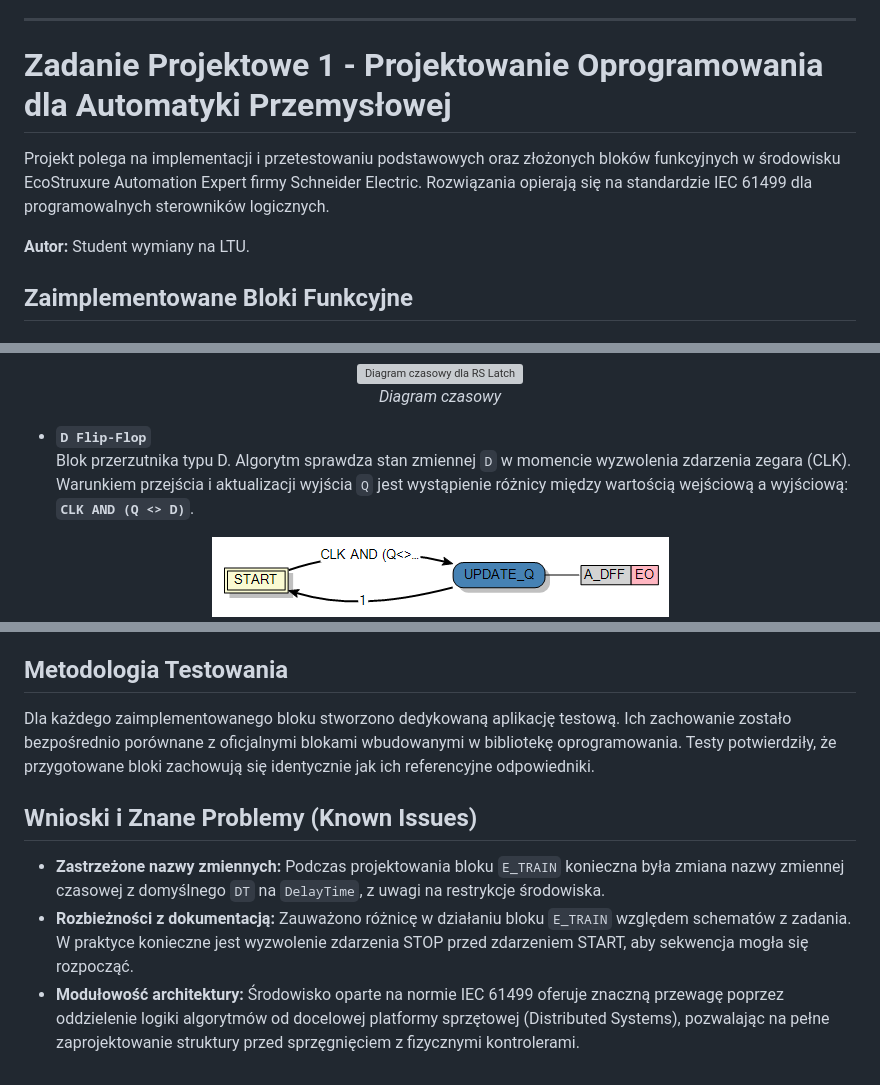
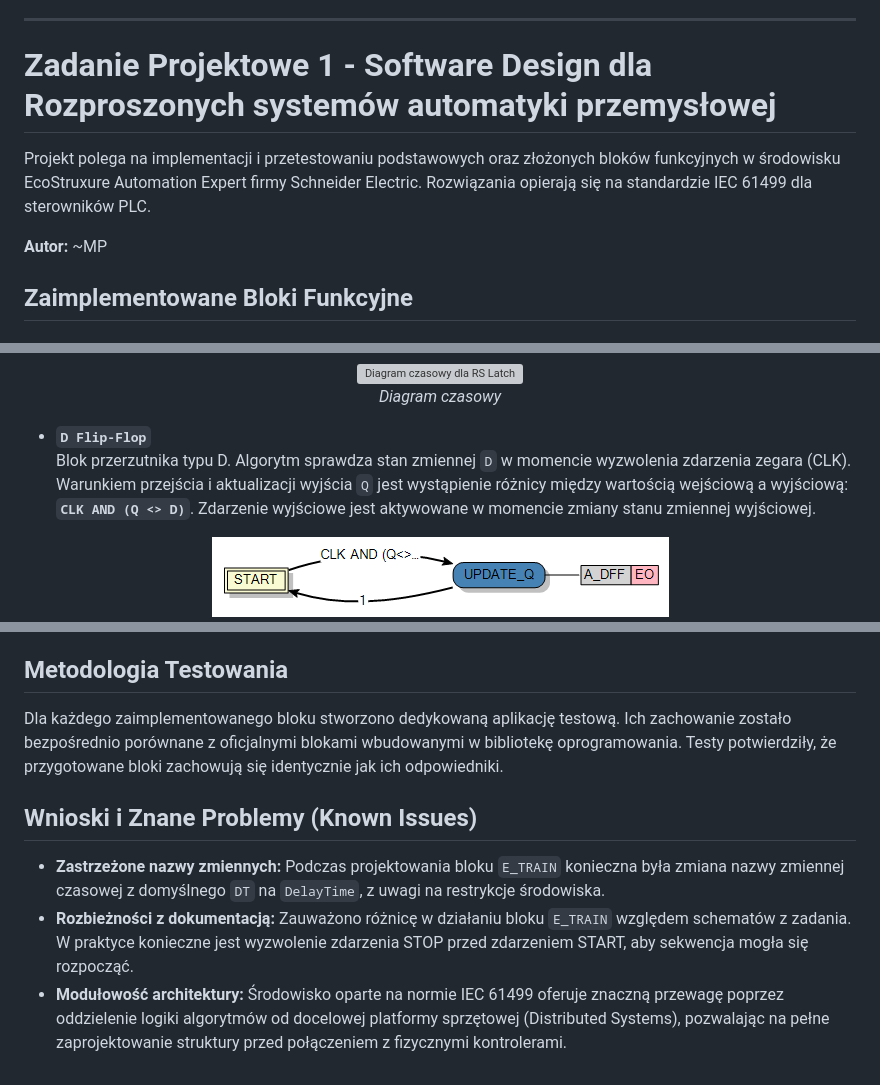
Before and after one commit to Maciej-Palka/Software-Design-for-Industry-Automation, a Markdown page: README.md, 3 parts joined by grey strips. Rendered like a GitHub page; grey boxes are pictures that could not be loaded.

Commit message:
Update README for project description and terminology

```diff
--- a/README.md
+++ b/README.md
@@ -74,11 +74,11 @@ A dedicated test application was created for each implemented block. Their behav
 
 ---
 
-# Zadanie Projektowe 1 - Projektowanie Oprogramowania dla Automatyki Przemysłowej
+# Zadanie Projektowe 1 - Software Design dla Rozproszonych systemów automatyki przemysłowej
 
-Projekt polega na implementacji i przetestowaniu podstawowych oraz złożonych bloków funkcyjnych w środowisku EcoStruxure Automation Expert firmy Schneider Electric. Rozwiązania opierają się na standardzie IEC 61499 dla programowalnych sterowników logicznych.
+Projekt polega na implementacji i przetestowaniu podstawowych oraz złożonych bloków funkcyjnych w środowisku EcoStruxure Automation Expert firmy Schneider Electric. Rozwiązania opierają się na standardzie IEC 61499 dla sterowników PLC.
 
-**Autor:** Student wymiany na LTU.
+**Autor:** ~MP
 
 ## Zaimplementowane Bloki Funkcyjne
 
@@ -98,7 +98,7 @@ Projekt polega na implementacji i przetestowaniu podstawowych oraz złożonych b
 </p>
 
 *   **`D Flip-Flop`**
-    Blok przerzutnika typu D. Algorytm sprawdza stan zmiennej `D` w momencie wyzwolenia zdarzenia zegara (CLK). Warunkiem przejścia i aktualizacji wyjścia `Q` jest wystąpienie różnicy między wartością wejściową a wyjściową: **`CLK AND (Q <> D)`**.
+    Blok przerzutnika typu D. Algorytm sprawdza stan zmiennej `D` w momencie wyzwolenia zdarzenia zegara (CLK). Warunkiem przejścia i aktualizacji wyjścia `Q` jest wystąpienie różnicy między wartością wejściową a wyjściową: **`CLK AND (Q <> D)`**. Zdarzenie wyjściowe jest aktywowane w momencie zmiany stanu zmiennej wyjściowej.
 
 <p align="center">
   <img src="additional_materials/E_D_FF_ECC.png" alt="Schemat ECC dla D Flip-Flop"><br>
@@ -140,10 +140,10 @@ Projekt polega na implementacji i przetestowaniu podstawowych oraz złożonych b
 
 ## Metodologia Testowania
 
-Dla każdego zaimplementowanego bloku stworzono dedykowaną aplikację testową. Ich zachowanie zostało bezpośrednio porównane z oficjalnymi blokami wbudowanymi w bibliotekę oprogramowania. Testy potwierdziły, że przygotowane bloki zachowują się identycznie jak ich referencyjne odpowiedniki.
+Dla każdego zaimplementowanego bloku stworzono dedykowaną aplikację testową. Ich zachowanie zostało bezpośrednio porównane z oficjalnymi blokami wbudowanymi w bibliotekę oprogramowania. Testy potwierdziły, że przygotowane bloki zachowują się identycznie jak ich odpowiedniki.
 
 ## Wnioski i Znane Problemy (Known Issues)
 
 *   **Zastrzeżone nazwy zmiennych:** Podczas projektowania bloku `E_TRAIN` konieczna była zmiana nazwy zmiennej czasowej z domyślnego `DT` na `DelayTime`, z uwagi na restrykcje środowiska.
 *   **Rozbieżności z dokumentacją:** Zauważono różnicę w działaniu bloku `E_TRAIN` względem schematów z zadania. W praktyce konieczne jest wyzwolenie zdarzenia STOP przed zdarzeniem START, aby sekwencja mogła się rozpocząć.
-*   **Modułowość architektury:** Środowisko oparte na normie IEC 61499 oferuje znaczną przewagę poprzez oddzielenie logiki algorytmów od docelowej platformy sprzętowej (Distributed Systems), pozwalając na pełne zaprojektowanie struktury przed sprzęgnięciem z fizycznymi kontrolerami.
+*   **Modułowość architektury:** Środowisko oparte na normie IEC 61499 oferuje znaczną przewagę poprzez oddzielenie logiki algorytmów od docelowej platformy sprzętowej (Distributed Systems), pozwalając na pełne zaprojektowanie struktury przed połączeniem z fizycznymi kontrolerami.
```
Also changed, not shown: other parts of README.md (+1 -1 lines).
